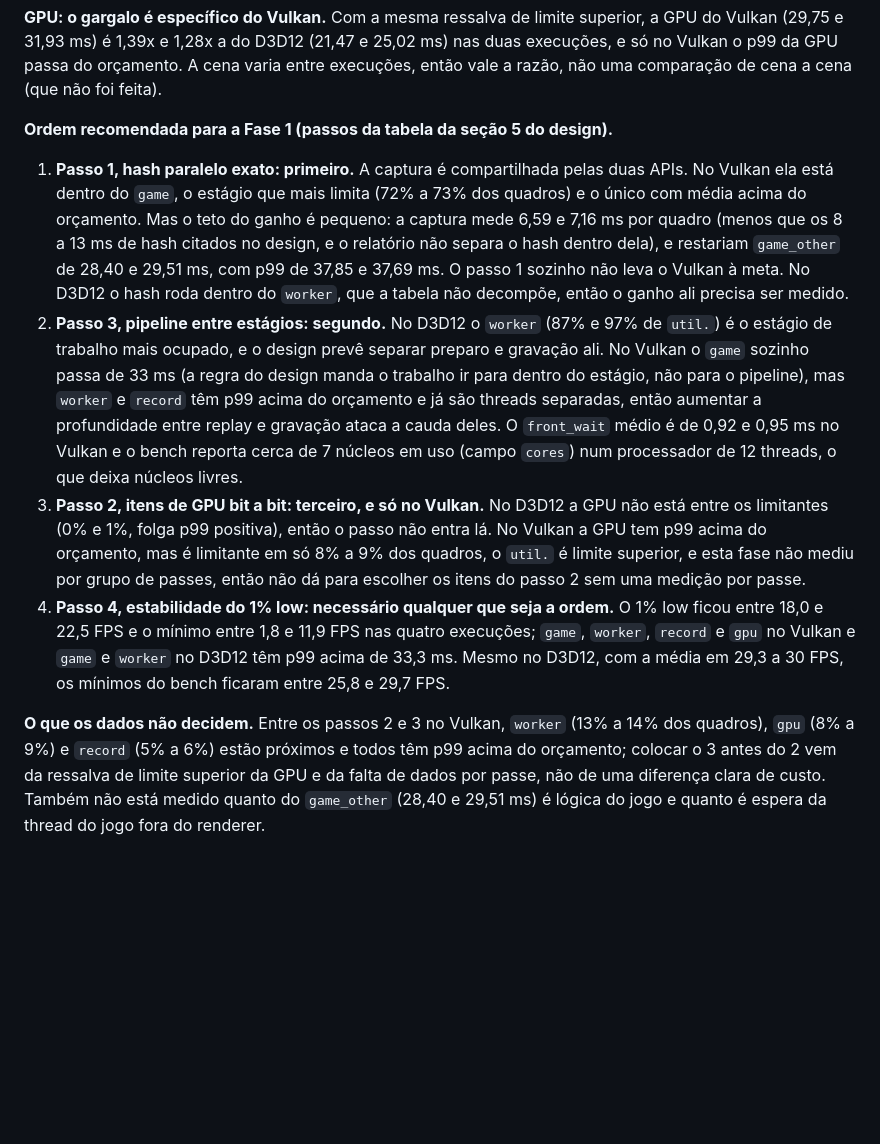
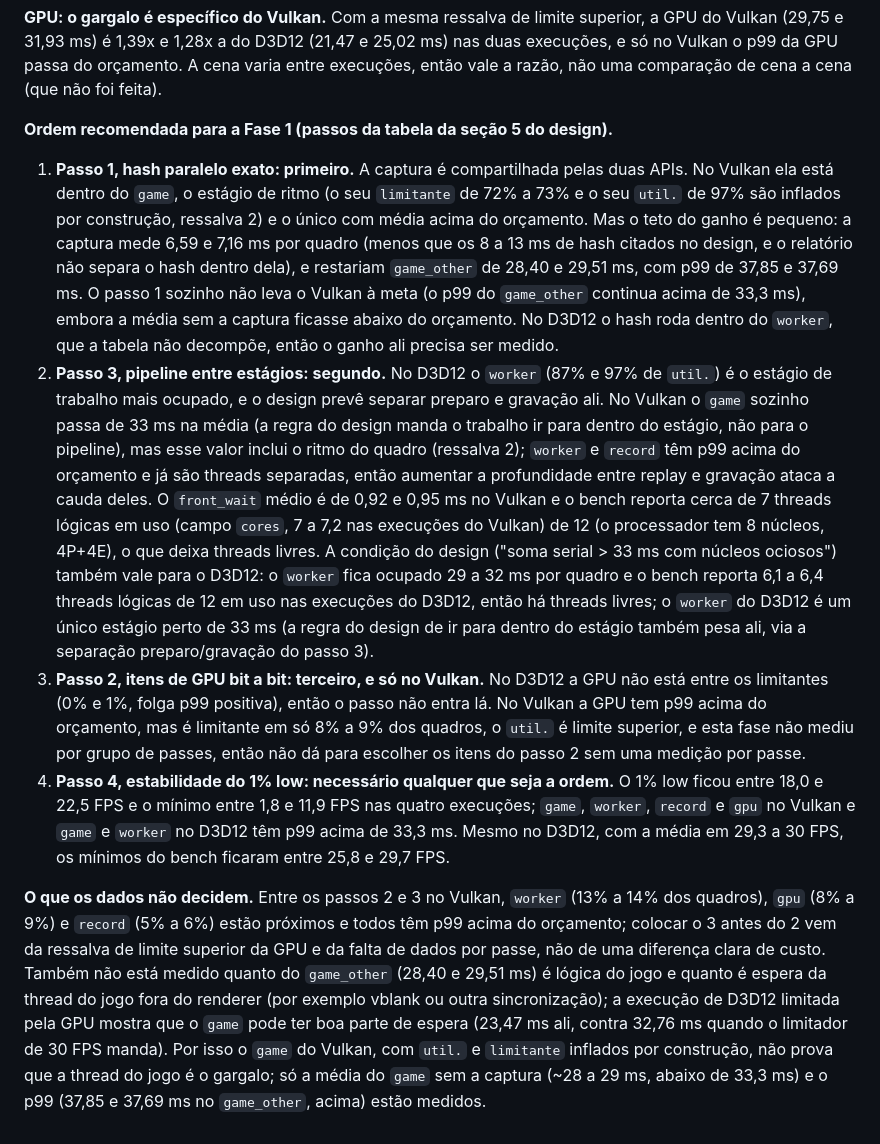
Before and after one commit to MrPowerUp82/superman_returns_recomp, a Markdown page: docs/native-renderer-timeline.md, the part around one of its changes. Drawn GitHub-style; blank space fills up the shorter version.

Commit message:
docs: correct the Phase 0 timeline conclusions (game stage strength, A/B wording)
Co-Authored-By: Claude Sonnet 5.5 <noreply@anthropic.com>

```diff
--- a/docs/native-renderer-timeline.md
+++ b/docs/native-renderer-timeline.md
@@ -130,9 +130,9 @@ O `bloq.` do worker sobe de 0,00 para 28,35 ms, o `front_wait` do jogo sobe para
 
 **Ordem recomendada para a Fase 1 (passos da tabela da seção 5 do design).**
 
-1. **Passo 1, hash paralelo exato: primeiro.** A captura é compartilhada pelas duas APIs. No Vulkan ela está dentro do `game`, o estágio que mais limita (72% a 73% dos quadros) e o único com média acima do orçamento. Mas o teto do ganho é pequeno: a captura mede 6,59 e 7,16 ms por quadro (menos que os 8 a 13 ms de hash citados no design, e o relatório não separa o hash dentro dela), e restariam `game_other` de 28,40 e 29,51 ms, com p99 de 37,85 e 37,69 ms. O passo 1 sozinho não leva o Vulkan à meta. No D3D12 o hash roda dentro do `worker`, que a tabela não decompõe, então o ganho ali precisa ser medido.
-2. **Passo 3, pipeline entre estágios: segundo.** No D3D12 o `worker` (87% e 97% de `util.`) é o estágio de trabalho mais ocupado, e o design prevê separar preparo e gravação ali. No Vulkan o `game` sozinho passa de 33 ms (a regra do design manda o trabalho ir para dentro do estágio, não para o pipeline), mas `worker` e `record` têm p99 acima do orçamento e já são threads separadas, então aumentar a profundidade entre replay e gravação ataca a cauda deles. O `front_wait` médio é de 0,92 e 0,95 ms no Vulkan e o bench reporta cerca de 7 núcleos em uso (campo `cores`) num processador de 12 threads, o que deixa núcleos livres.
+1. **Passo 1, hash paralelo exato: primeiro.** A captura é compartilhada pelas duas APIs. No Vulkan ela está dentro do `game`, o estágio de ritmo (o seu `limitante` de 72% a 73% e o seu `util.` de 97% são inflados por construção, ressalva 2) e o único com média acima do orçamento. Mas o teto do ganho é pequeno: a captura mede 6,59 e 7,16 ms por quadro (menos que os 8 a 13 ms de hash citados no design, e o relatório não separa o hash dentro dela), e restariam `game_other` de 28,40 e 29,51 ms, com p99 de 37,85 e 37,69 ms. O passo 1 sozinho não leva o Vulkan à meta (o p99 do `game_other` continua acima de 33,3 ms), embora a média sem a captura ficasse abaixo do orçamento. No D3D12 o hash roda dentro do `worker`, que a tabela não decompõe, então o ganho ali precisa ser medido.
+2. **Passo 3, pipeline entre estágios: segundo.** No D3D12 o `worker` (87% e 97% de `util.`) é o estágio de trabalho mais ocupado, e o design prevê separar preparo e gravação ali. No Vulkan o `game` sozinho passa de 33 ms na média (a regra do design manda o trabalho ir para dentro do estágio, não para o pipeline), mas esse valor inclui o ritmo do quadro (ressalva 2); `worker` e `record` têm p99 acima do orçamento e já são threads separadas, então aumentar a profundidade entre replay e gravação ataca a cauda deles. O `front_wait` médio é de 0,92 e 0,95 ms no Vulkan e o bench reporta cerca de 7 threads lógicas em uso (campo `cores`, 7 a 7,2 nas execuções do Vulkan) de 12 (o processador tem 8 núcleos, 4P+4E), o que deixa threads livres. A condição do design ("soma serial > 33 ms com núcleos ociosos") também vale para o D3D12: o `worker` fica ocupado 29 a 32 ms por quadro e o bench reporta 6,1 a 6,4 threads lógicas de 12 em uso nas execuções do D3D12, então há threads livres; o `worker` do D3D12 é um único estágio perto de 33 ms (a regra do design de ir para dentro do estágio também pesa ali, via a separação preparo/gravação do passo 3).
 3. **Passo 2, itens de GPU bit a bit: terceiro, e só no Vulkan.** No D3D12 a GPU não está entre os limitantes (0% e 1%, folga p99 positiva), então o passo não entra lá. No Vulkan a GPU tem p99 acima do orçamento, mas é limitante em só 8% a 9% dos quadros, o `util.` é limite superior, e esta fase não mediu por grupo de passes, então não dá para escolher os itens do passo 2 sem uma medição por passe.
 4. **Passo 4, estabilidade do 1% low: necessário qualquer que seja a ordem.** O 1% low ficou entre 18,0 e 22,5 FPS e o mínimo entre 1,8 e 11,9 FPS nas quatro execuções; `game`, `worker`, `record` e `gpu` no Vulkan e `game` e `worker` no D3D12 têm p99 acima de 33,3 ms. Mesmo no D3D12, com a média em 29,3 a 30 FPS, os mínimos do bench ficaram entre 25,8 e 29,7 FPS.
 
-**O que os dados não decidem.** Entre os passos 2 e 3 no Vulkan, `worker` (13% a 14% dos quadros), `gpu` (8% a 9%) e `record` (5% a 6%) estão próximos e todos têm p99 acima do orçamento; colocar o 3 antes do 2 vem da ressalva de limite superior da GPU e da falta de dados por passe, não de uma diferença clara de custo. Também não está medido quanto do `game_other` (28,40 e 29,51 ms) é lógica do jogo e quanto é espera da thread do jogo fora do renderer.
+**O que os dados não decidem.** Entre os passos 2 e 3 no Vulkan, `worker` (13% a 14% dos quadros), `gpu` (8% a 9%) e `record` (5% a 6%) estão próximos e todos têm p99 acima do orçamento; colocar o 3 antes do 2 vem da ressalva de limite superior da GPU e da falta de dados por passe, não de uma diferença clara de custo. Também não está medido quanto do `game_other` (28,40 e 29,51 ms) é lógica do jogo e quanto é espera da thread do jogo fora do renderer (por exemplo vblank ou outra sincronização); a execução de D3D12 limitada pela GPU mostra que o `game` pode ter boa parte de espera (23,47 ms ali, contra 32,76 ms quando o limitador de 30 FPS manda). Por isso o `game` do Vulkan, com `util.` e `limitante` inflados por construção, não prova que a thread do jogo é o gargalo; só a média do `game` sem a captura (~28 a 29 ms, abaixo de 33,3 ms) e o p99 (37,85 e 37,69 ms no `game_other`, acima) estão medidos.
```
Also changed, not shown: other parts of docs/native-renderer-timeline.md (+3 -3 lines), 1 other file.
